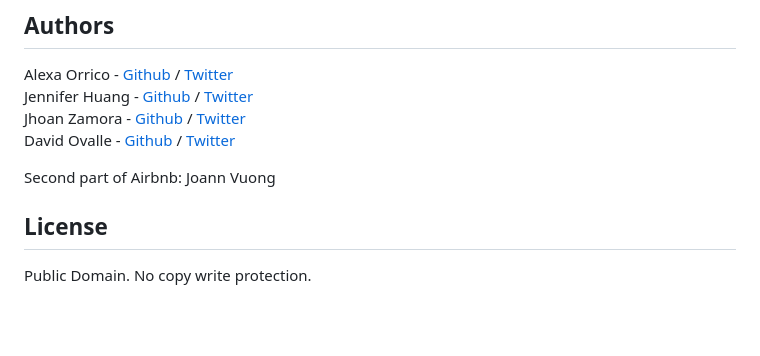
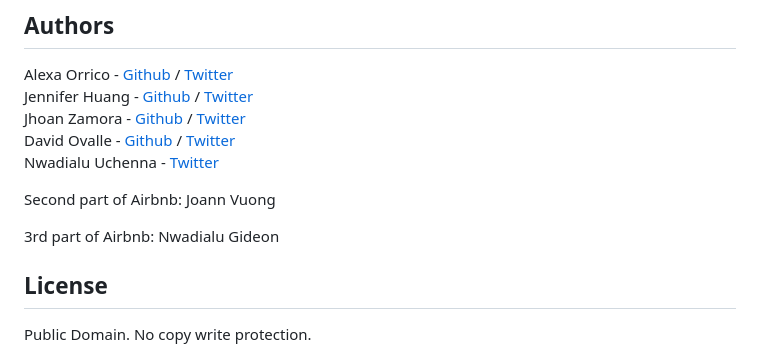
Before and after one commit to Senseiuc/AirBnB_clone_v4, a Markdown page: README.md, the part around the change. Drawn GitHub-style; blank space fills up the shorter version.

```diff
--- a/README.md
+++ b/README.md
@@ -158,7 +158,10 @@ Alexa Orrico - [Github](https://github.com/alexaorrico) / [Twitter](https://twit
 Jennifer Huang - [Github](https://github.com/jhuang10123) / [Twitter](https://twitter.com/earthtojhuang)
 Jhoan Zamora - [Github](https://github.com/jzamora5) / [Twitter](https://twitter.com/JhoanZamora10)
 David Ovalle - [Github](https://github.com/Nukemenonai) / [Twitter](https://twitter.com/disartDave)
+Nwadialu Uchenna - [Twitter](https://twitter.com/senseiuc)
 
 Second part of Airbnb: Joann Vuong
+
+3rd part of Airbnb: Nwadialu Gideon
 ## License
 Public Domain. No copy write protection.
```
